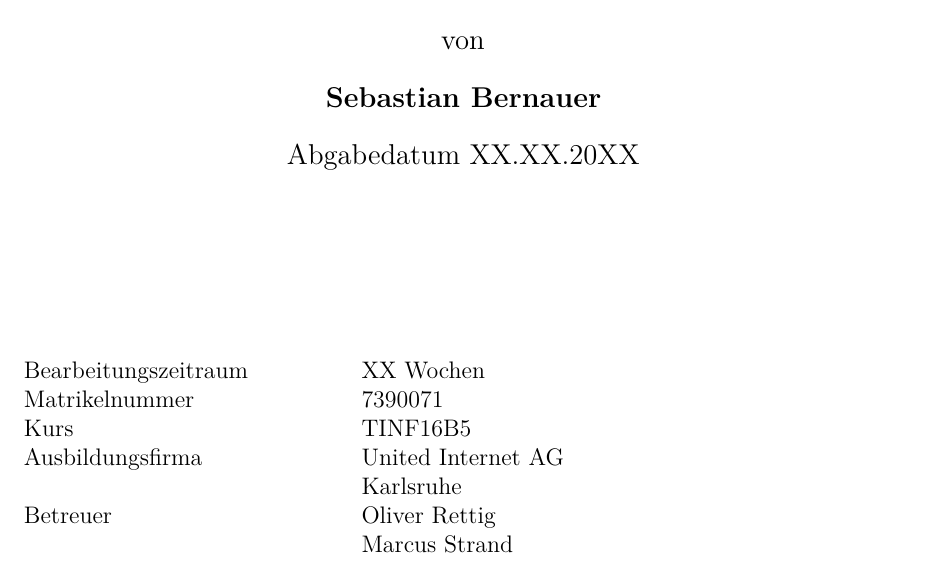
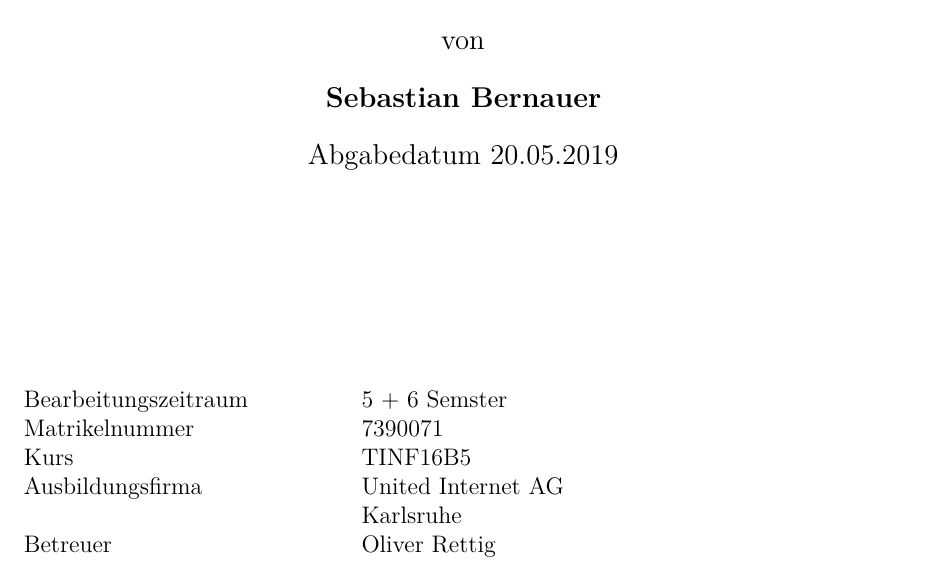
Before and after one commit to MobMonRob/PreProAusarbeitung, a LaTeX document (bericht.tex, which reads titelseite.tex): part of page 1 of 31, cut so that both start at the same text. The pictures show the PDF file bericht.pdf that the author committed with the source.

Commit message:
Added due date on title page

```diff
--- a/bericht.tex
+++ b/bericht.tex
@@ -47,8 +47,8 @@
 %%%%%%%%%%%%%%%%%%%%%%%%%%%%%%%%%%%%%%%%%%%%%%%%%%%%%%%%%%%%%%%%%%%%%%%%%%%%%%%%%%%%%
 
 \newcommand{\Titel}{Entwicklung einer DSL zum Rechnen mit mathematischen Formeln für Anwendungen im Maschinellem Lernen}
-\newcommand{\AbgabeDatum}{XX.XX.20XX}
-\newcommand{\Dauer}{XX Wochen}
+\newcommand{\AbgabeDatum}{20.05.2019}
+\newcommand{\Dauer}{5 + 6 Semster}
 \newcommand{\Abschluss}{Bachelor of Science}
 \newcommand{\Studiengang}{Angewandte Informatik}
 
--- a/titelseite.tex
+++ b/titelseite.tex
@@ -22,7 +22,7 @@
 		Ausbildungsfirma	         & \FirmenName			\\
 		& \FirmenStadt			\\
 		Betreuer & Oliver Rettig		\\
-		& Marcus Strand \\ % Temporär
+		%& Marcus Strand \\ % Temporär
 		%Gutachter der Studienakademie	 & \BetreuerDHBW		\\
 	\end{tabular}
 \end{titlepage}
```
Also changed, not shown: bericht.pdf.
